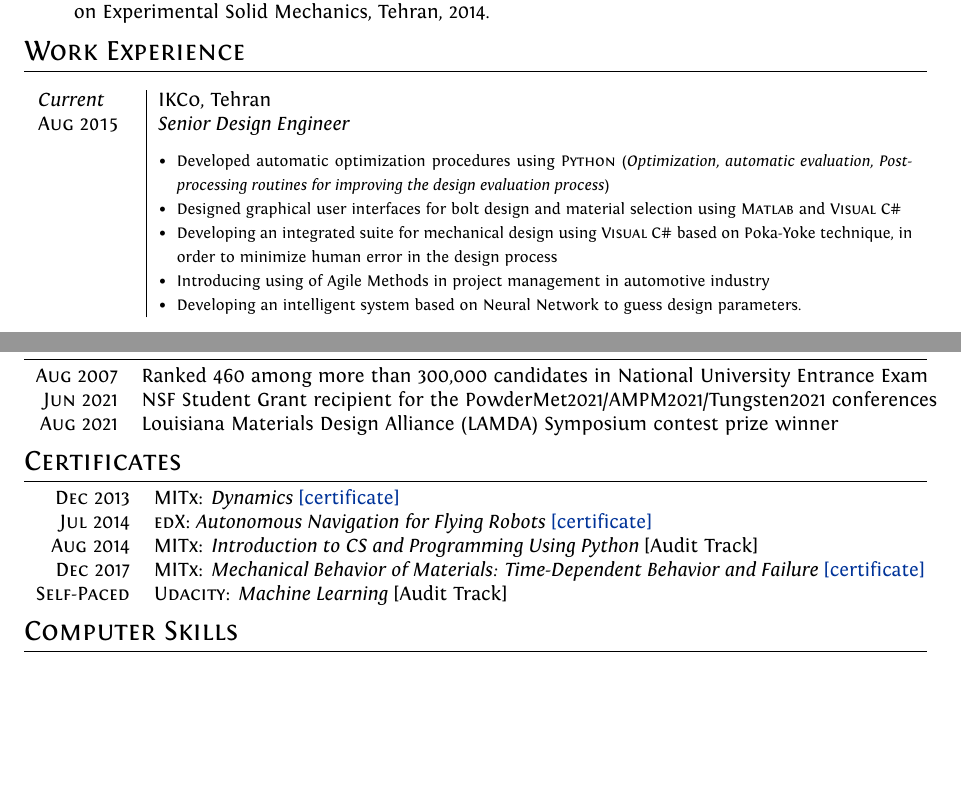
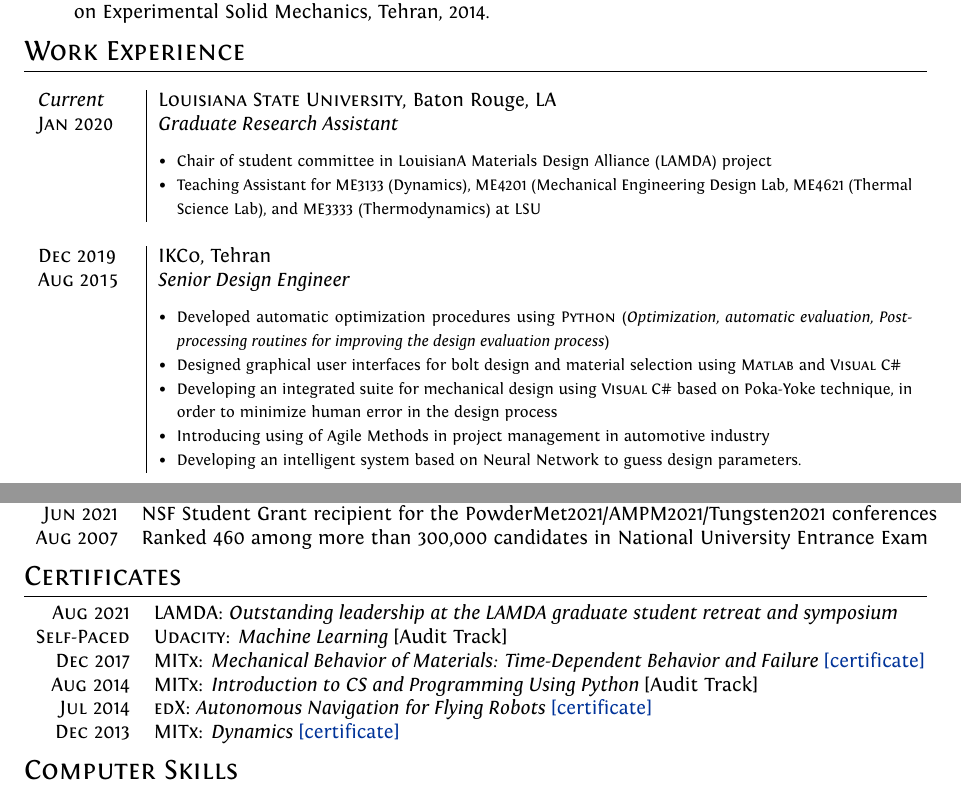
Before and after one commit to sabernn/CV, a LaTeX CV (cv.tex): two parts of pages 1 and 2 of 2, joined at a grey line, cut so that both start at the same text, the shorter picture padded with empty space. Compiled offline with XeLaTeX.

Commit message:
added LAMDA leadership certificate

```diff
--- a/cv.tex
+++ b/cv.tex
@@ -148,11 +148,22 @@ gearbox fault diagnosis}, The Biennial International Conference on Experimental
 %Section: Work Experience at the top
 \section{Work Experience}
 \begin{longtable}{p{1.7cm}|p{13.3cm}}
- \emph{Current} & \textsc{IKCo}, Tehran \\
+\emph{Current} & \textsc{Louisiana State University}, Baton Rouge, LA \\
+ \textsc{Jan 2020} & \emph{Graduate Research Assistant}\\
+  &
+  \begin{itemize}[leftmargin=*]
+
+ \item{\footnotesize{Chair of student committee in LouisianA Materials Design Alliance (LAMDA) project}}
+
+ \item{\footnotesize{Teaching Assistant for ME3133 (Dynamics), ME4201 (Mechanical Engineering Design Lab, ME4621 (Thermal Science Lab), and ME3333 (Thermodynamics) at LSU}}
+
+  \end{itemize}\\
+
+ \multicolumn{2}{c}{}\\
+ \textsc{Dec 2019} & \textsc{IKCo}, Tehran \\
  \textsc{Aug 2015} & \emph{Senior Design Engineer}\\
  &
  \begin{itemize}[leftmargin=*]
-
 
 
  \item{\footnotesize{Developed automatic optimization procedures using \textsc{Python} (\textit{Optimization, automatic evaluation, Postprocessing routines for improving the design evaluation process})}}
@@ -240,19 +251,21 @@ gearbox fault diagnosis}, The Biennial International Conference on Experimental
 %Section: Scholarships and additional info
 \section{Scholarships}
 \begin{tabular}{rl}
+ \textsc{Aug} 2021 & Louisiana Materials Design Alliance (LAMDA) Symposium contest prize winner\\
+ \textsc{Jun} 2021 & NSF Student Grant recipient for the PowderMet2021/AMPM2021/Tungsten2021 conferences \\
  \textsc{Aug} 2007 & Ranked 460 among more than 300,000 candidates in National University Entrance Exam \\
- \textsc{Jun} 2021 & NSF Student Grant recipient for the PowderMet2021/AMPM2021/Tungsten2021 conferences \\
- \textsc{Aug} 2021 & Louisiana Materials Design Alliance (LAMDA) Symposium contest prize winner
+
+
 \end{tabular}
 
 \section{Certificates}
 \begin{tabular}{rl}
+ \textsc{Aug} 2021 & \textsc{LAMDA}: \emph{Outstanding leadership at the LAMDA graduate student retreat and symposium}\\
+ \textsc{Self-Paced} & \textsc{Udacity}: \emph{Machine Learning} [Audit Track]\\
+ \textsc{Dec} 2017 & \textsc{MITx}: \emph{Mechanical Behavior of Materials: Time-Dependent Behavior and Failure} \href{https://courses.edx.org/certificates/95c901d3096340a49b4069f38f6cef17}{[certificate]} \\
+ \textsc{Aug} 2014 & \textsc{MITx}: \emph{Introduction to CS and Programming Using Python} [Audit Track] \\
+ \textsc{Jul} 2014 & \textsc{edX}: \emph{Autonomous Navigation for Flying Robots} \href{https://s3.amazonaws.com/verify.edx.org/downloads/0ef9c36ac6a94944ae1274fa6ca1e343/Certificate.pdf}{[certificate]} \\
  \textsc{Dec} 2013 & \textsc{MITx}: \emph{Dynamics} \href{https://s3.amazonaws.com/verify.edx.org/downloads/49bbb80bd7ca4c8badc48b3886a7a49a/Certificate.pdf}{[certificate]} \\
-  \textsc{Jul} 2014 & \textsc{edX}: \emph{Autonomous Navigation for Flying Robots} \href{https://s3.amazonaws.com/verify.edx.org/downloads/0ef9c36ac6a94944ae1274fa6ca1e343/Certificate.pdf}{[certificate]} \\
-  \textsc{Aug} 2014 & \textsc{MITx}: \emph{Introduction to CS and Programming Using Python} [Audit Track] \\
-\textsc{Dec} 2017 & \textsc{MITx}: \emph{Mechanical Behavior of Materials: Time-Dependent Behavior and Failure} \href{https://courses.edx.org/certificates/95c901d3096340a49b4069f38f6cef17}{[certificate]} \\
-
-\textsc{Self-Paced} & \textsc{Udacity}: \emph{Machine Learning} [Audit Track]
 \end{tabular}
 
 %\vspace{0.5cm}
```
Also changed, not shown: cv.tex (4 more changed lines).
